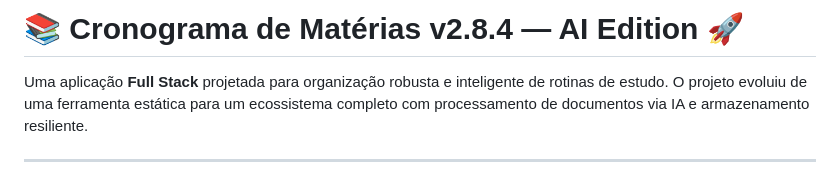
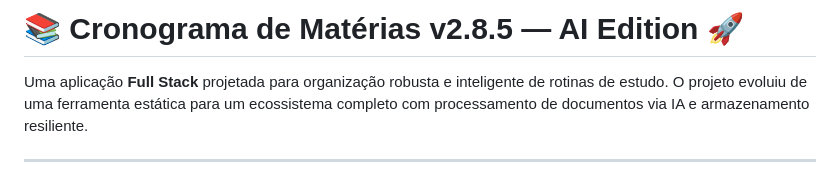
Before and after one commit to edsonperotoni/Cronograma, a Markdown page: README.md, the part around the change. Rendered like a GitHub page.

Commit message:
atualiza versão do Cronograma de Matérias para v2.8.5

```diff
--- a/README.md
+++ b/README.md
@@ -1,4 +1,4 @@
-# 📚 Cronograma de Matérias v2.8.4 — AI Edition 🚀
+# 📚 Cronograma de Matérias v2.8.5 — AI Edition 🚀
 
 Uma aplicação **Full Stack** projetada para organização robusta e inteligente de rotinas de estudo. O projeto evoluiu de uma ferramenta estática para um ecossistema completo com processamento de documentos via IA e armazenamento resiliente.
 
```
